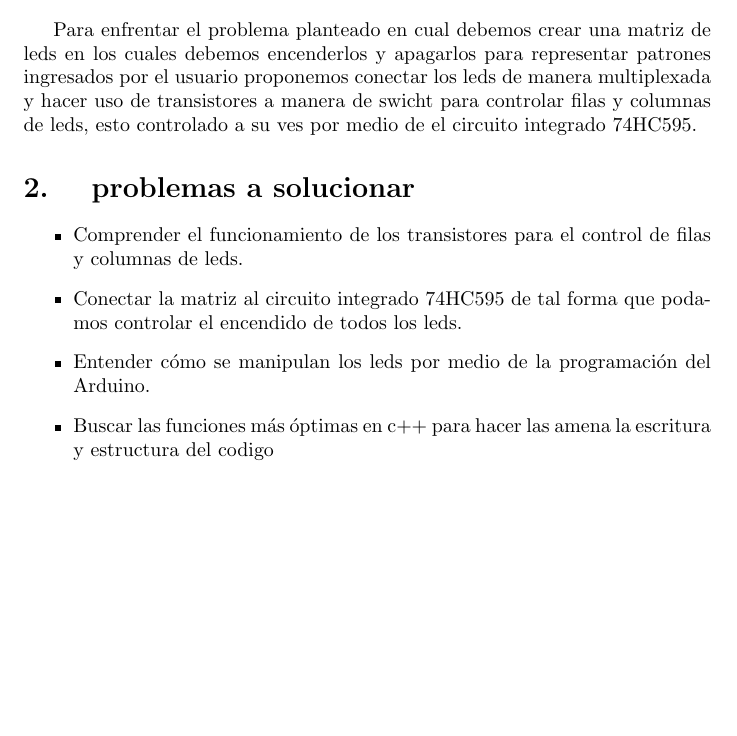
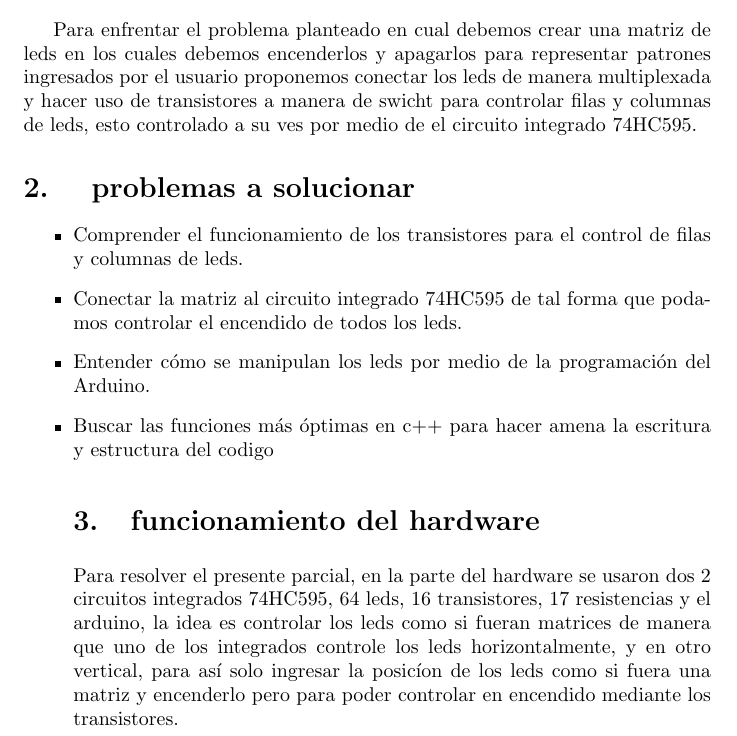
Before and after one commit to difor280/parcial_1-, a LaTeX document (main.tex): part of page 3 of 3, cut so that both start at the same text, the shorter picture padded with empty space. Compiled offline with pdfLaTeX.

Commit message:
informe explicacion funcionamiento circuito

```diff
--- a/main.tex
+++ b/main.tex
@@ -45,8 +45,9 @@ Para enfrentar el problema planteado en cual debemos crear una matriz de leds en
 \item Comprender el funcionamiento de los transistores para el control de filas y columnas de leds.
 \item Conectar la matriz al circuito integrado 74HC595 de tal forma que podamos controlar el encendido de todos los leds.
 \item Entender cómo se manipulan los leds por medio de la programación del Arduino.
-\item Buscar las funciones más óptimas en c++ para hacer las amena la escritura y estructura del codigo
-
+\item Buscar las funciones más óptimas en c++ para hacer amena la escritura y estructura del codigo
+\section{funcionamiento del hardware}
+Para resolver el presente parcial, en la parte del hardware  se usaron dos 2 circuitos integrados 74HC595, 64 leds, 16 transistores, 17 resistencias y el arduino, la idea es  controlar los leds como si fueran matrices de manera que uno de los integrados controle los leds horizontalmente, y en otro vertical, para  así solo ingresar la posicíon de los leds como si fuera una matriz y encenderlo pero para poder controlar en encendido  mediante los transistores.
 
 
 \end{itemize}
```
Also changed, not shown: informe parcial.pdf.
